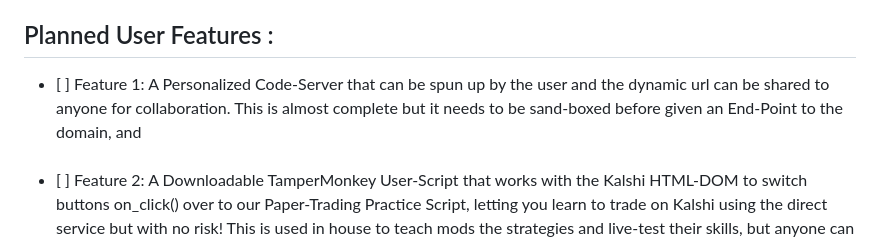
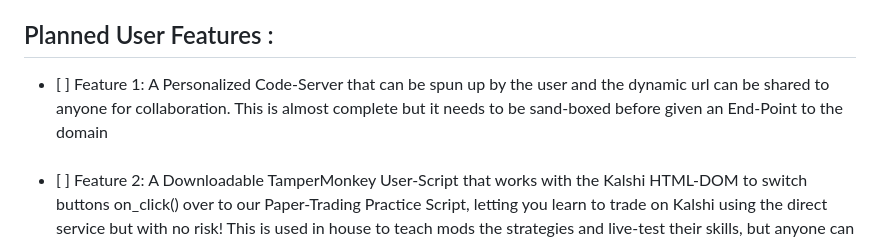
Before and after one commit to RectumRaider666/Intelli-Core, a Markdown page: README.md, the part around the change. GitHub-like rendering.

```diff
--- a/README.md
+++ b/README.md
@@ -36,7 +36,7 @@
     </ul>
     <h2>Planned User Features :</h2>
     <ul>
-        <li> [ ] Feature 1: A Personalized Code-Server that can be spun up by the user and the dynamic url can be shared to anyone for collaboration. This is almost complete but it needs to be sand-boxed before given an End-Point to the domain, and </li><br>
+        <li> [ ] Feature 1: A Personalized Code-Server that can be spun up by the user and the dynamic url can be shared to anyone for collaboration. This is almost complete but it needs to be sand-boxed before given an End-Point to the domain</li><br>
         <li> [ ] Feature 2: A Downloadable TamperMonkey User-Script that works with the Kalshi HTML-DOM to switch buttons on_click() over to our Paper-Trading Practice Script, letting you learn to trade on Kalshi using the direct service but with no risk! This is used in house to teach mods the strategies and live-test their skills, but anyone can use it broadly for practice</li><br>
         <li> [ ] Feature 3: A SHA256-BTC Wallet Creator with different options like a free generic wallet or a cold-storage physical card/token laser engraved with your keys in qr code & string</li><br>
         <li> [x] Feature 4: Paste a link to attempt to gather all the media from the page and compile it into a zip for easy downloading</li><br>
```
